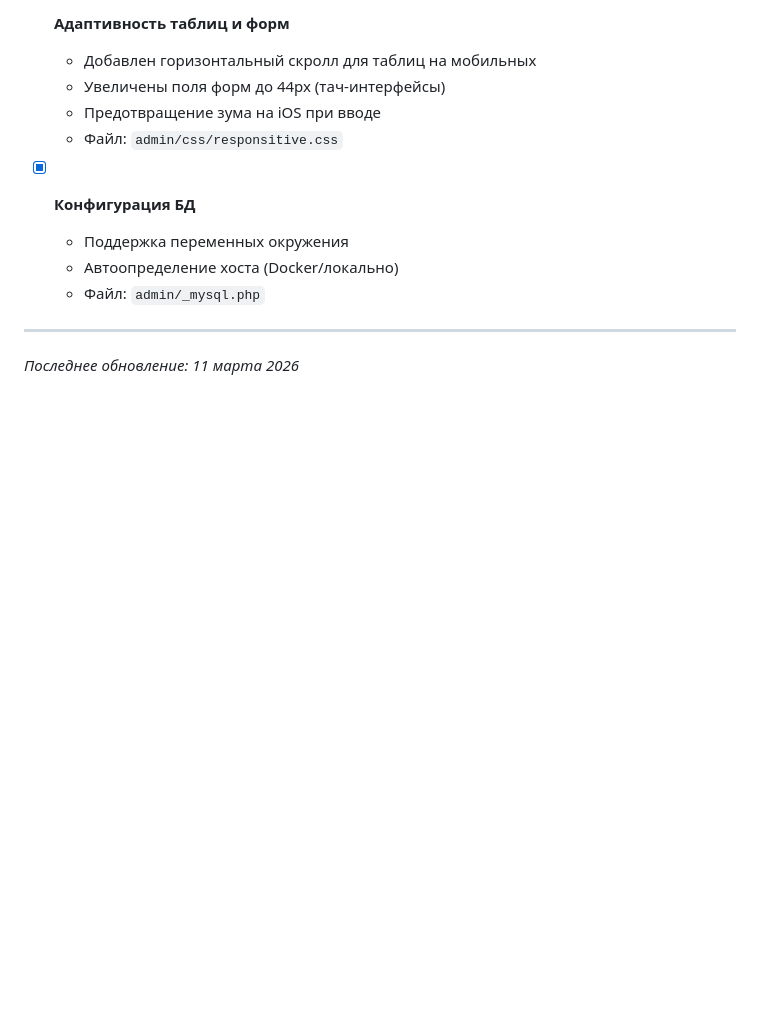
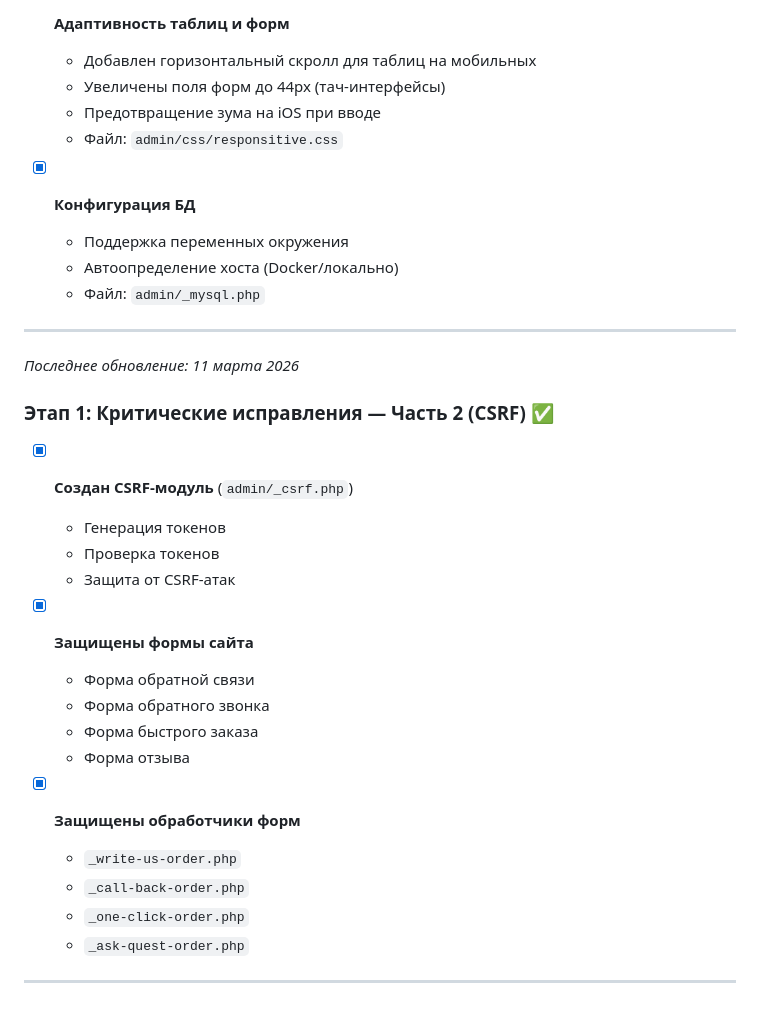
Before and after one commit to TemplarD/meritel, a Markdown page: IMPROVEMENT_PLAN.md, the part around the change. GitHub-like rendering; blank space fills up the shorter version.

Commit message:
📝 Обновлён план: CSRF-защита выполнена

```diff
--- a/IMPROVEMENT_PLAN.md
+++ b/IMPROVEMENT_PLAN.md
@@ -211,3 +211,24 @@ jQuery 1.4 → 3.7
 ---
 
 *Последнее обновление: 11 марта 2026*
+
+### Этап 1: Критические исправления — Часть 2 (CSRF) ✅
+
+- [x] **Создан CSRF-модуль** (`admin/_csrf.php`)
+  - Генерация токенов
+  - Проверка токенов
+  - Защита от CSRF-атак
+
+- [x] **Защищены формы сайта**
+  - Форма обратной связи
+  - Форма обратного звонка
+  - Форма быстрого заказа
+  - Форма отзыва
+
+- [x] **Защищены обработчики форм**
+  - `_write-us-order.php`
+  - `_call-back-order.php`
+  - `_one-click-order.php`
+  - `_ask-quest-order.php`
+
+---
```
